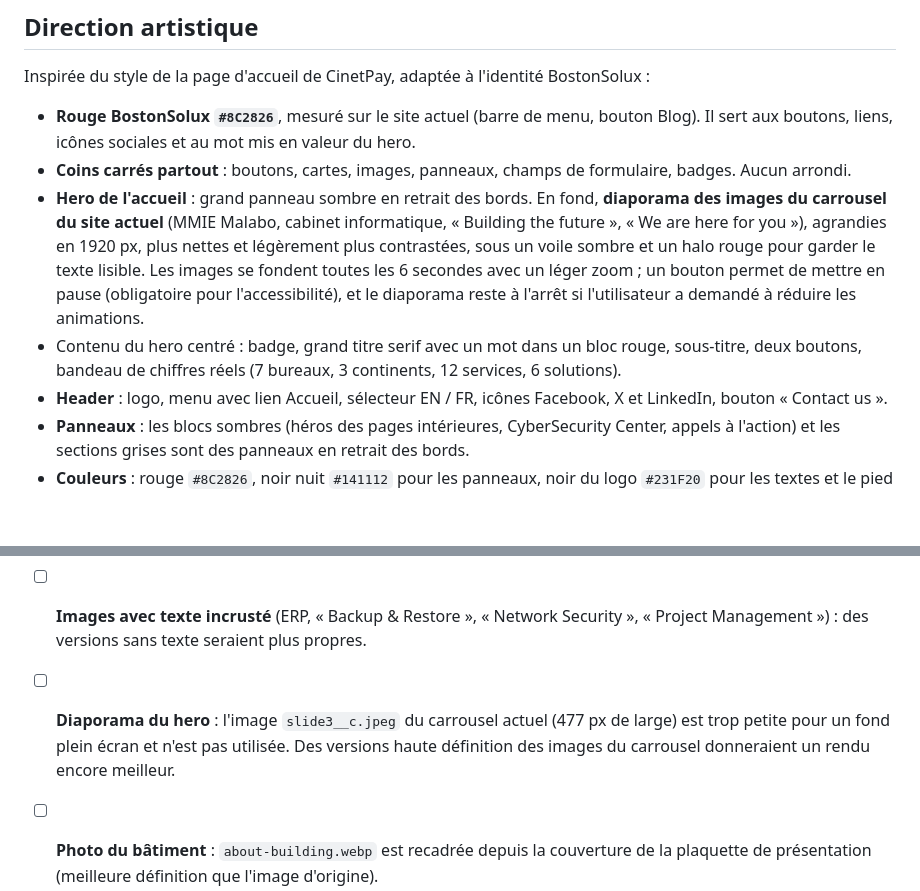
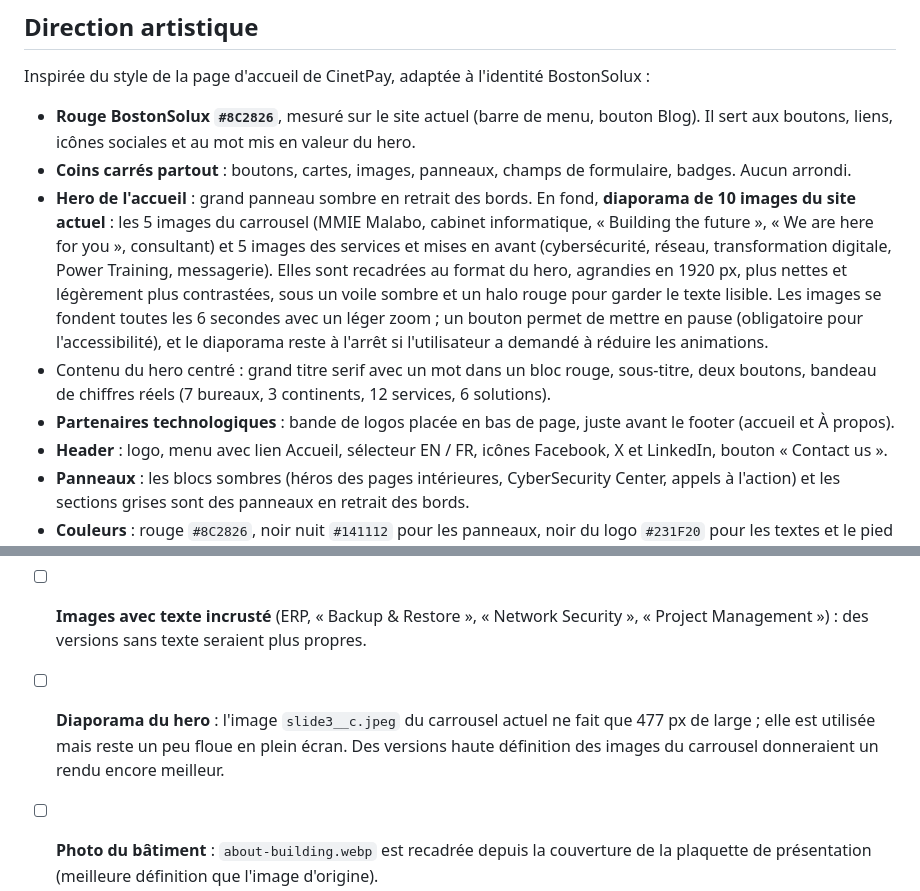
Before and after one commit to Reneghis1999/bostonsolux--refonte, a Markdown page: README.md, 2 parts joined by grey strips. GitHub-like rendering; blank space fills up the shorter version.

Commit message:
docs: README à jour (diaporama, partenaires)
Co-Authored-By: Claude Opus 5.5 <noreply@anthropic.com>
Claude-Session: https://claude.ai/code/session_01C1BQmJ4VSExnZLJuHjbkkt

```diff
--- a/README.md
+++ b/README.md
@@ -63,8 +63,9 @@ Inspirée du style de la page d'accueil de CinetPay, adaptée à l'identité Bos
 
 - **Rouge BostonSolux `#8C2826`**, mesuré sur le site actuel (barre de menu, bouton Blog). Il sert aux boutons, liens, icônes sociales et au mot mis en valeur du hero.
 - **Coins carrés partout** : boutons, cartes, images, panneaux, champs de formulaire, badges. Aucun arrondi.
-- **Hero de l'accueil** : grand panneau sombre en retrait des bords. En fond, **diaporama des images du carrousel du site actuel** (MMIE Malabo, cabinet informatique, « Building the future », « We are here for you »), agrandies en 1920 px, plus nettes et légèrement plus contrastées, sous un voile sombre et un halo rouge pour garder le texte lisible. Les images se fondent toutes les 6 secondes avec un léger zoom ; un bouton permet de mettre en pause (obligatoire pour l'accessibilité), et le diaporama reste à l'arrêt si l'utilisateur a demandé à réduire les animations.
-- Contenu du hero centré : badge, grand titre serif avec un mot dans un bloc rouge, sous-titre, deux boutons, bandeau de chiffres réels (7 bureaux, 3 continents, 12 services, 6 solutions).
+- **Hero de l'accueil** : grand panneau sombre en retrait des bords. En fond, **diaporama de 10 images du site actuel** : les 5 images du carrousel (MMIE Malabo, cabinet informatique, « Building the future », « We are here for you », consultant) et 5 images des services et mises en avant (cybersécurité, réseau, transformation digitale, Power Training, messagerie). Elles sont recadrées au format du hero, agrandies en 1920 px, plus nettes et légèrement plus contrastées, sous un voile sombre et un halo rouge pour garder le texte lisible. Les images se fondent toutes les 6 secondes avec un léger zoom ; un bouton permet de mettre en pause (obligatoire pour l'accessibilité), et le diaporama reste à l'arrêt si l'utilisateur a demandé à réduire les animations.
+- Contenu du hero centré : grand titre serif avec un mot dans un bloc rouge, sous-titre, deux boutons, bandeau de chiffres réels (7 bureaux, 3 continents, 12 services, 6 solutions).
+- **Partenaires technologiques** : bande de logos placée en bas de page, juste avant le footer (accueil et À propos).
 - **Header** : logo, menu avec lien Accueil, sélecteur EN / FR, icônes Facebook, X et LinkedIn, bouton « Contact us ».
 - **Panneaux** : les blocs sombres (héros des pages intérieures, CyberSecurity Center, appels à l'action) et les sections grises sont des panneaux en retrait des bords.
 - **Couleurs** : rouge `#8C2826`, noir nuit `#141112` pour les panneaux, noir du logo `#231F20` pour les textes et le pied de page, blanc et gris clair `#F6F5F5`.
@@ -113,5 +114,5 @@ Inspirée du style de la page d'accueil de CinetPay, adaptée à l'identité Bos
 - [ ] **Portraits en haute définition** : les portraits font 170 à 335 px de large sur le site actuel.
 - [ ] **Active Directory** : pas d'image dédiée sur le site actuel ; une ancienne image de bannière (globe) la remplace.
 - [ ] **Images avec texte incrusté** (ERP, « Backup & Restore », « Network Security », « Project Management ») : des versions sans texte seraient plus propres.
-- [ ] **Diaporama du hero** : l'image `slide3__c.jpeg` du carrousel actuel (477 px de large) est trop petite pour un fond plein écran et n'est pas utilisée. Des versions haute définition des images du carrousel donneraient un rendu encore meilleur.
+- [ ] **Diaporama du hero** : l'image `slide3__c.jpeg` du carrousel actuel ne fait que 477 px de large ; elle est utilisée mais reste un peu floue en plein écran. Des versions haute définition des images du carrousel donneraient un rendu encore meilleur.
 - [ ] **Photo du bâtiment** : `about-building.webp` est recadrée depuis la couverture de la plaquette de présentation (meilleure définition que l'image d'origine).
```
